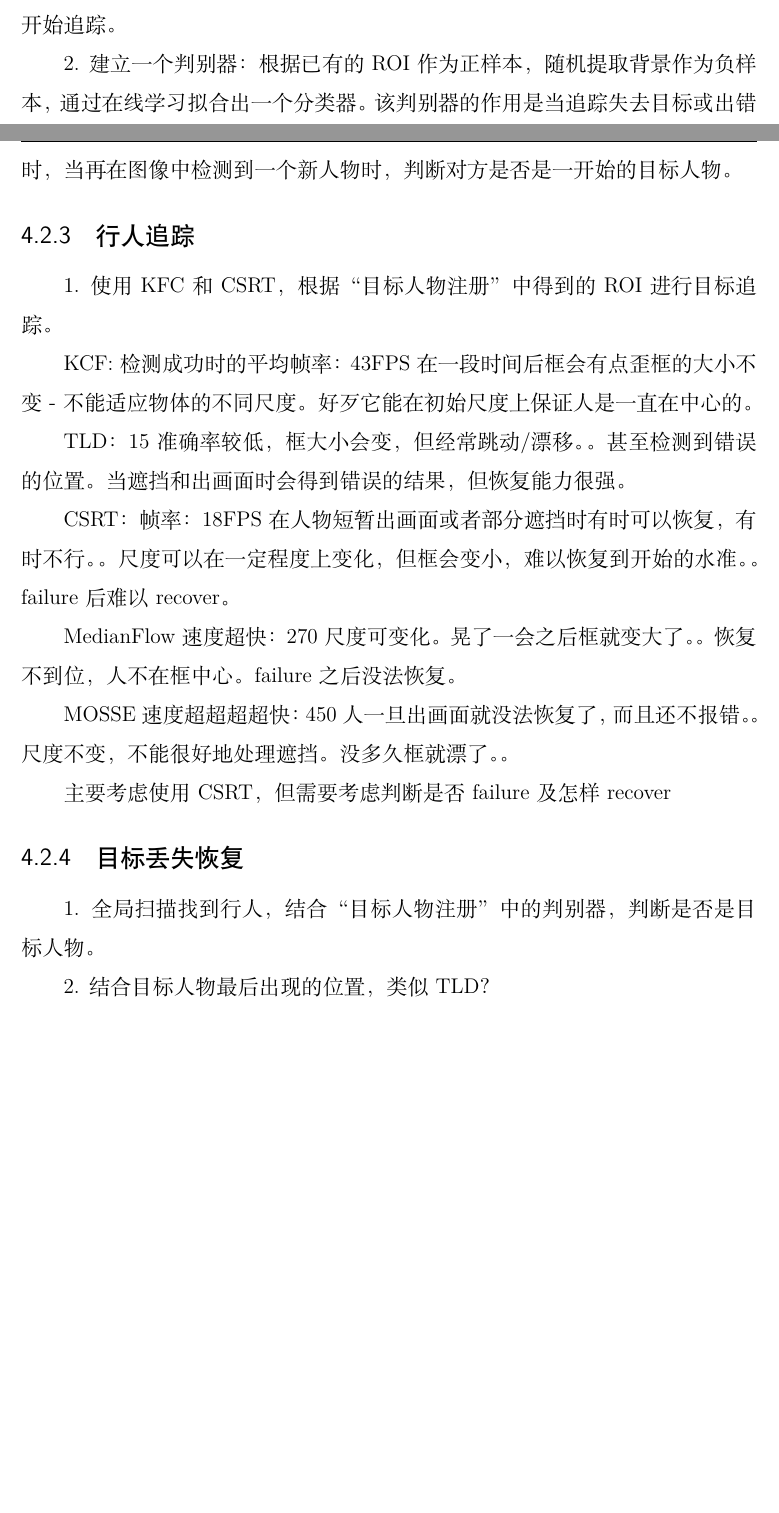
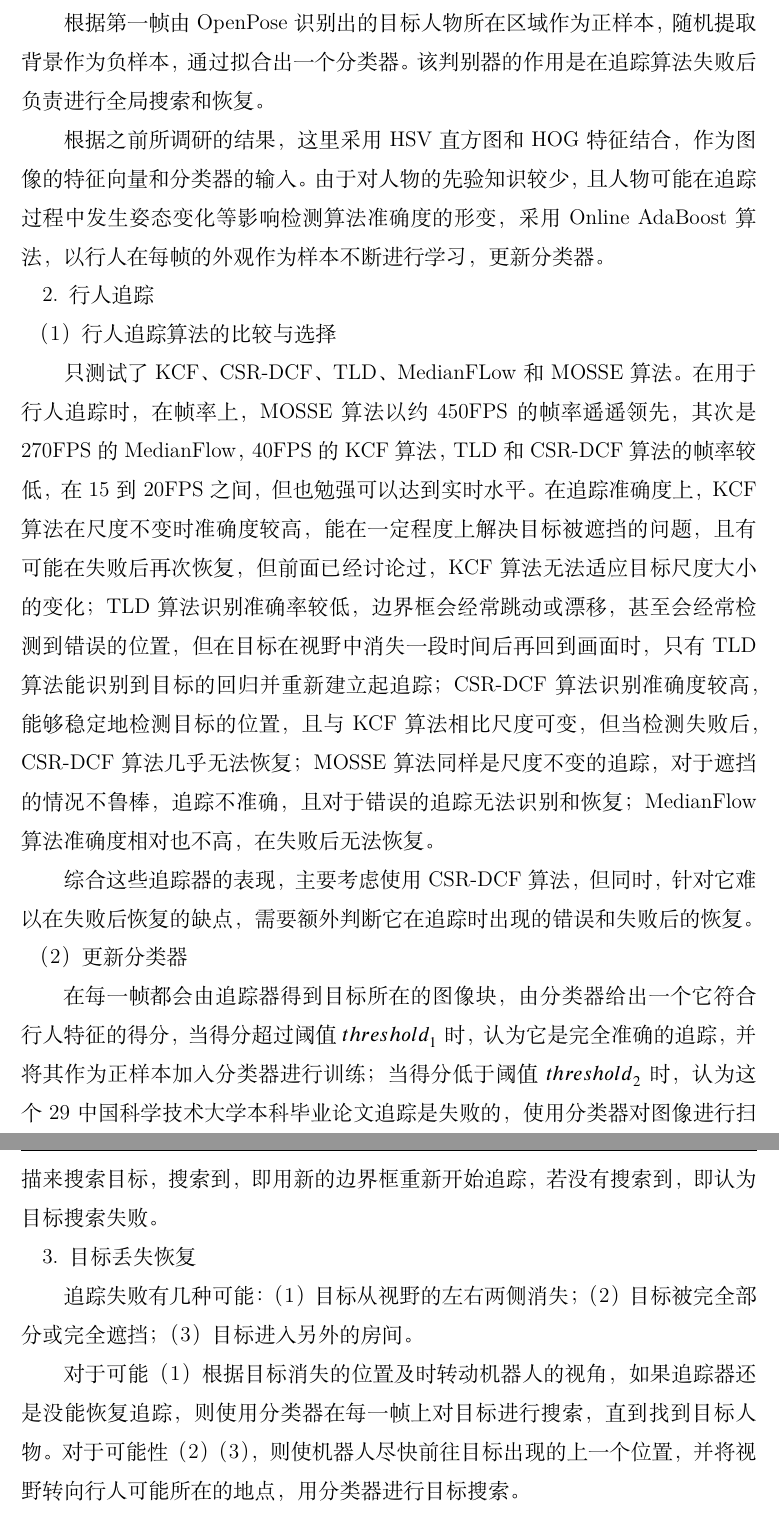
Before and after one commit to wwqqqqq/Pedestrian-Tracking-and-Following, a LaTeX thesis (main.tex, which reads chapters/system.tex): two parts of pages 31 and 32 of 36 before the commit and two parts of pages 32 and 33 of 37 after it, joined at a grey line, cut so that both start at the same text, the shorter picture padded with empty space. Compiled offline with XeLaTeX; a missing font is replaced by an installed copy or a similar font.

Commit message:
initial edition

```diff
--- a/chapters/system.tex
+++ b/chapters/system.tex
@@ -25,34 +26,25 @@
 
-给人物设定一个初始的手势，由OpenPose系统识别出人物的骨架，进而提取出视野中所有人物的姿势。如要求目标人物将一只手举起，直到机器人识别出目标人物，判断出追踪区域（Region of Interest, ROI），并提示“识别成功”，即开始追踪。
+  追踪系统在初始化时需要得到目标行人所在的大致位置，即提供行人在初始帧中的界限框（bounding box）,并由此对追踪器和分类器进行初始化。为了能够有效地对目标用户进行识别，这里采用开源系统OpenPose\cite{cao2018openpose}来进行人体的骨骼识别。OpenPose系统不仅可以判断出图像中所有人物的骨骼信息，还可以对人物的姿势进行识别，这带来了另一个好处，即我们可以要求被跟随的目标站在机器人前方做出一个指定的姿势，如举起右手，直到机器人提示注册成功，这样一来，我们就可以在对目标人物的特征没有先验知识的情况下在初始化时发现目标了。
 
-2. 建立一个判别器：根据已有的ROI作为正样本，随机提取背景作为负样本，通过在线学习拟合出一个分类器。该判别器的作用是当追踪失去目标或出错时，当再在图像中检测到一个新人物时，判断对方是否是一开始的目标人物。
+\paragraph{初始化分类器}
+  根据第一帧由 OpenPose 识别出的目标人物所在区域作为正样本，随机提取背景作为负样本，通过拟合出一个分类器。该判别器的作用是在追踪算法失败后负责进行全局搜索和恢复。
 
-\subsection{行人追踪}
+  根据之前所调研的结果，这里采用 HSV 直方图和 HOG 特征结合，作为图像的特征向量和分类器的输入。由于对人物的先验知识较少，且人物可能在追踪过程中发生姿态变化等影响检测算法准确度的形变，采用 Online AdaBoost 算法，以行人在每帧的外观作为样本不断进行学习，更新分类器。
 
-1. 使用KFC和CSRT，根据“目标人物注册”中得到的ROI进行目标追踪。
+\subsubsection{行人追踪}
 
-KCF: 检测成功时的平均帧率：43FPS
-在一段时间后框会有点歪
-框的大小不变 - 不能适应物体的不同尺度。好歹它能在初始尺度上保证人是一直在中心的。
+\paragraph{行人追踪算法的比较与选择}
 
-TLD：15
-准确率较低，框大小会变，但经常跳动/漂移。。甚至检测到错误的位置。当遮挡和出画面时会得到错误的结果，但恢复能力很强。
+  只测试了KCF、CSR-DCF、TLD、MedianFLow和MOSSE算法。在用于行人追踪时，在帧率上，MOSSE算法以约450FPS的帧率遥遥领先，其次是 270FPS的MedianFlow，40FPS的KCF算法，TLD和CSR-DCF算法的帧率较低，在15到20FPS之间，但也勉强可以达到实时水平。在追踪准确度上，KCF算法在尺度不变时准确度较高，能在一定程度上解决目标被遮挡的问题，且有可能在失败后再次恢复，但前面已经讨论过，KCF算法无法适应目标尺度大小的变化；TLD算法识别准确率较低，边界框会经常跳动或漂移，甚至会经常检测到错误的位置，但在目标在视野中消失一段时间后再回到画面时，只有TLD算法能识别到目标的回归并重新建立起追踪；CSR-DCF算法识别准确度较高，能够稳定地检测目标的位置，且与KCF算法相比尺度可变，但当检测失败后，CSR-DCF算法几乎无法恢复；MOSSE算法同样是尺度不变的追踪，对于遮挡的情况不鲁棒，追踪不准确，且对于错误的追踪无法识别和恢复；MedianFlow算法准确度相对也不高，在失败后无法恢复。
 
-CSRT：帧率：18FPS
-在人物短暂出画面或者部分遮挡时有时可以恢复，有时不行。。尺度可以在一定程度上变化，但框会变小，难以恢复到开始的水准。。failure后难以recover。
+  综合这些追踪器的表现，主要考虑使用CSR-DCF算法，但同时，针对它难以在失败后恢复的缺点，需要额外判断它在追踪时出现的错误和失败后的恢复。
 
-MedianFlow
-速度超快：270
-尺度可变化。晃了一会之后框就变大了。。恢复不到位，人不在框中心。failure之后没法恢复。
+\paragraph{更新分类器}
 
-MOSSE
-速度超超超超快：450
-人一旦出画面就没法恢复了，而且还不报错。。尺度不变，不能很好地处理遮挡。没多久框就漂了。。
+  在每一帧都会由追踪器得到目标所在的图像块，由分类器给出一个它符合行人特征的得分，当得分超过阈值$threshold_1$ 时，认为它是完全准确的追踪，并将其作为正样本加入分类器进行训练；当得分低于阈值$threshold_2$时，认为这个29中国科学技术大学本科毕业论文追踪是失败的，使用分类器对图像进行扫描来搜索目标，搜索到，即用新的边界框重新开始追踪，若没有搜索到，即认为目标搜索失败。
 
-主要考虑使用CSRT，但需要考虑判断是否failure及怎样recover
+\subsubsection{目标丢失恢复}
 
-\subsection{目标丢失恢复}
+  追踪失败有几种可能：（1）目标从视野的左右两侧消失；（2）目标被完全部分或完全遮挡；（3）目标进入另外的房间。
 
-1. 全局扫描找到行人，结合“目标人物注册”中的判别器，判断是否是目标人物。
-
-2. 结合目标人物最后出现的位置，类似TLD？
+  对于可能（1）根据目标消失的位置及时转动机器人的视角，如果追踪器还是没能恢复追踪，则使用分类器在每一帧上对目标进行搜索，直到找到目标人物。对于可能性（2）（3），则使机器人尽快前往目标出现的上一个位置，并将视野转向行人可能所在的地点，用分类器进行目标搜索。
```
Also changed, not shown: bib/ustc.bib (+21 -0 lines), chapters/algorithms.tex (+3 -3 lines), chapters/navigation.tex (+4 -2 lines), main.tex (+2 -2 lines), chapters/abstract.tex (line endings or trailing spaces), main.pdf, chapters/system.tex (9 more changed lines).
